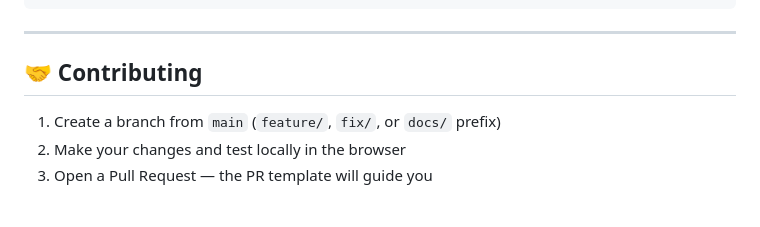
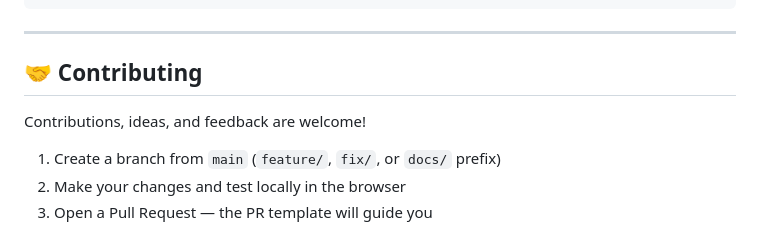
Before and after one commit to DarrenJohns/djtools-azure-vm-sku-locator, a Markdown page: README.md, the part around the change. GitHub-like rendering; blank space fills up the shorter version.

Commit message:
Add welcome line to contributing section
Co-authored-by: Copilot <223556219+Copilot@users.noreply.github.com>

```diff
--- a/README.md
+++ b/README.md
@@ -131,6 +131,8 @@ vm-sku-per-region/
 
 ## 🤝 Contributing
 
+Contributions, ideas, and feedback are welcome!
+
 1. Create a branch from `main` (`feature/`, `fix/`, or `docs/` prefix)
 2. Make your changes and test locally in the browser
 3. Open a Pull Request — the PR template will guide you
```
